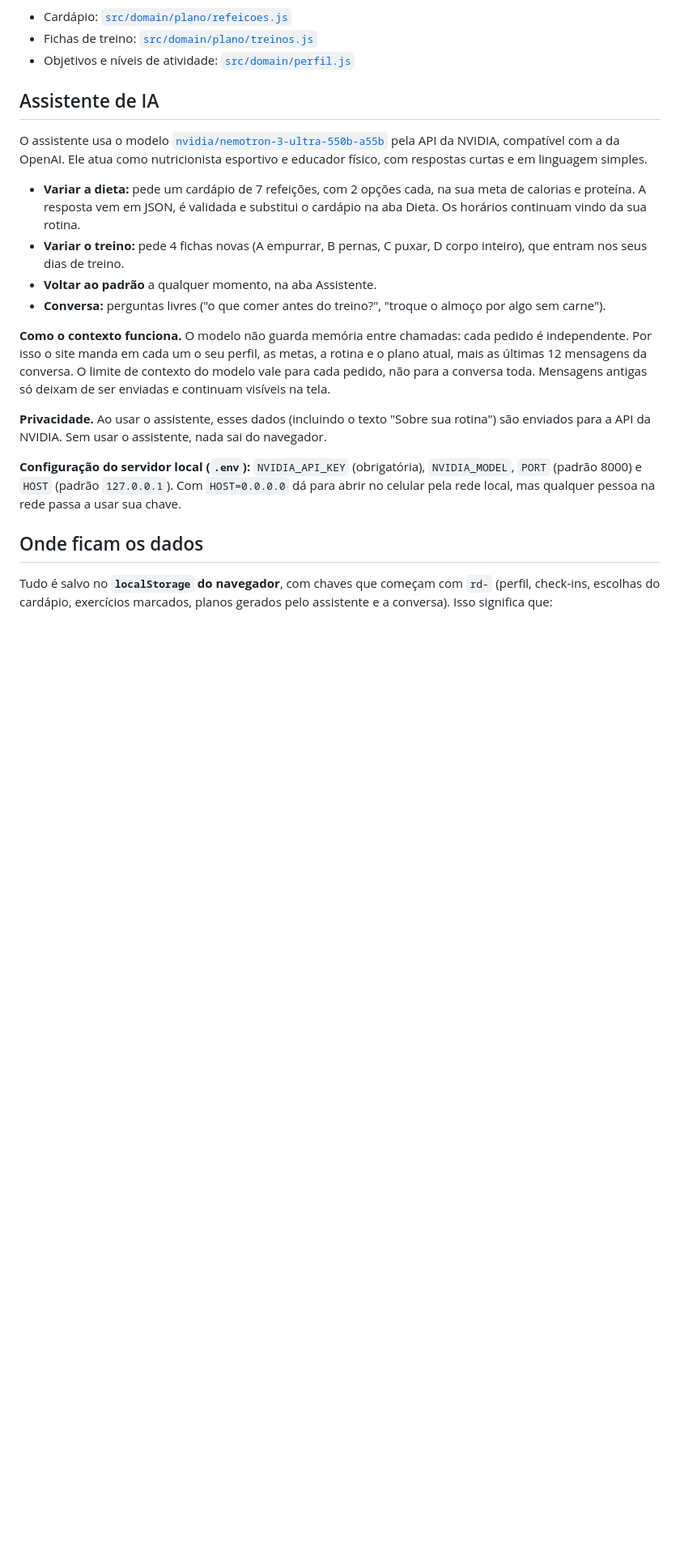
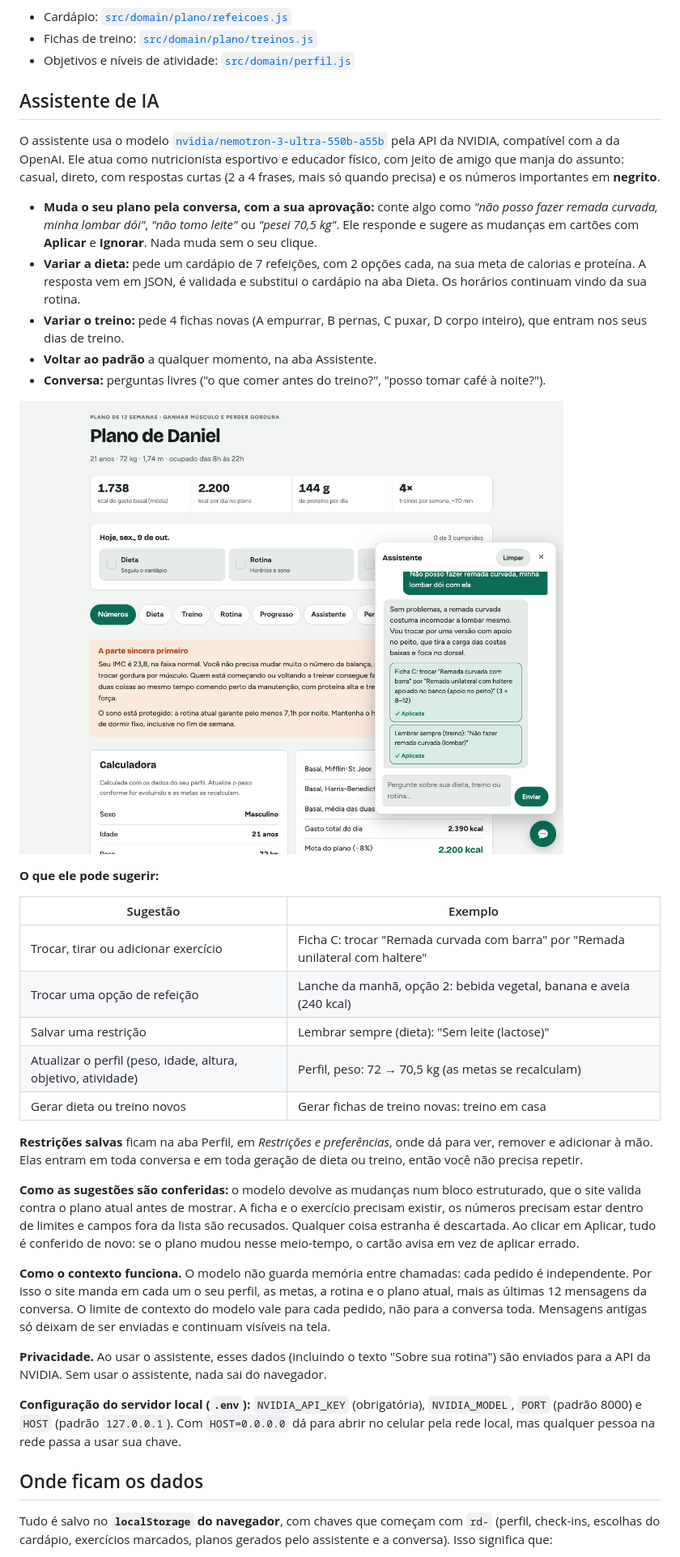
Before and after one commit to daniellealpimenta/RoutineSite, a Markdown page: README.md, the part around the change printed below. Shown: that part at 81% size. Rendered like a GitHub page; pictures changed too: docs/screenshots/sugestoes.png (added); blank space fills up the shorter version.

```diff
--- a/README.md
+++ b/README.md
@@ -161,12 +167,29 @@ Quer mudar o conteúdo do plano em si? Ele está em arquivos simples de dados:
 
 ## Assistente de IA
 
-O assistente usa o modelo [`nvidia/nemotron-3-ultra-550b-a55b`](https://build.nvidia.com) pela API da NVIDIA, compatível com a da OpenAI. Ele atua como nutricionista esportivo e educador físico, com respostas curtas e em linguagem simples.
+O assistente usa o modelo [`nvidia/nemotron-3-ultra-550b-a55b`](https://build.nvidia.com) pela API da NVIDIA, compatível com a da OpenAI. Ele atua como nutricionista esportivo e educador físico, com jeito de amigo que manja do assunto: casual, direto, com respostas curtas (2 a 4 frases, mais só quando precisa) e os números importantes em **negrito**.
 
+- **Muda o seu plano pela conversa, com a sua aprovação:** conte algo como *"não posso fazer remada curvada, minha lombar dói"*, *"não tomo leite"* ou *"pesei 70,5 kg"*. Ele responde e sugere as mudanças em cartões com **Aplicar** e **Ignorar**. Nada muda sem o seu clique.
 - **Variar a dieta:** pede um cardápio de 7 refeições, com 2 opções cada, na sua meta de calorias e proteína. A resposta vem em JSON, é validada e substitui o cardápio na aba Dieta. Os horários continuam vindo da sua rotina.
 - **Variar o treino:** pede 4 fichas novas (A empurrar, B pernas, C puxar, D corpo inteiro), que entram nos seus dias de treino.
 - **Voltar ao padrão** a qualquer momento, na aba Assistente.
-- **Conversa:** perguntas livres ("o que comer antes do treino?", "troque o almoço por algo sem carne").
+- **Conversa:** perguntas livres ("o que comer antes do treino?", "posso tomar café à noite?").
+
+![Sugestões do assistente aplicadas: troca de exercício e restrição salva](docs/screenshots/sugestoes.png)
+
+**O que ele pode sugerir:**
+
+| Sugestão | Exemplo |
+| --- | --- |
+| Trocar, tirar ou adicionar exercício | Ficha C: trocar "Remada curvada com barra" por "Remada unilateral com haltere" |
+| Trocar uma opção de refeição | Lanche da manhã, opção 2: bebida vegetal, banana e aveia (240 kcal) |
+| Salvar uma restrição | Lembrar sempre (dieta): "Sem leite (lactose)" |
+| Atualizar o perfil (peso, idade, altura, objetivo, atividade) | Perfil, peso: 72 → 70,5 kg (as metas se recalculam) |
+| Gerar dieta ou treino novos | Gerar fichas de treino novas: treino em casa |
+
+**Restrições salvas** ficam na aba Perfil, em *Restrições e preferências*, onde dá para ver, remover e adicionar à mão. Elas entram em toda conversa e em toda geração de dieta ou treino, então você não precisa repetir.
+
+**Como as sugestões são conferidas:** o modelo devolve as mudanças num bloco estruturado, que o site valida contra o plano atual antes de mostrar. A ficha e o exercício precisam existir, os números precisam estar dentro de limites e campos fora da lista são recusados. Qualquer coisa estranha é descartada. Ao clicar em Aplicar, tudo é conferido de novo: se o plano mudou nesse meio-tempo, o cartão avisa em vez de aplicar errado.
 
 **Como o contexto funciona.** O modelo não guarda memória entre chamadas: cada pedido é independente. Por isso o site manda em cada um o seu perfil, as metas, a rotina e o plano atual, mais as últimas 12 mensagens da conversa. O limite de contexto do modelo vale para cada pedido, não para a conversa toda. Mensagens antigas só deixam de ser enviadas e continuam visíveis na tela.
 
```
Also changed, not shown: other parts of README.md (+8 -2 lines), 12 other files.
